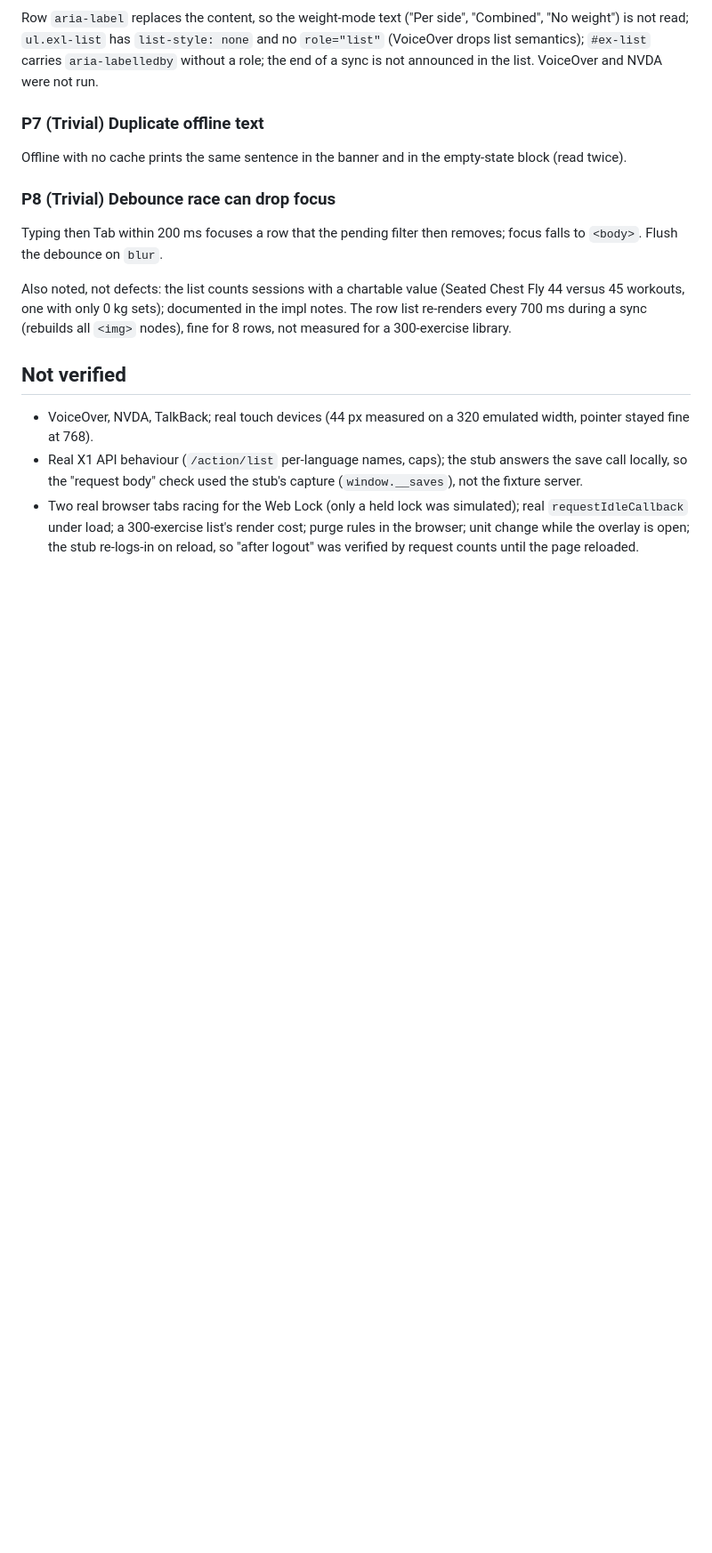
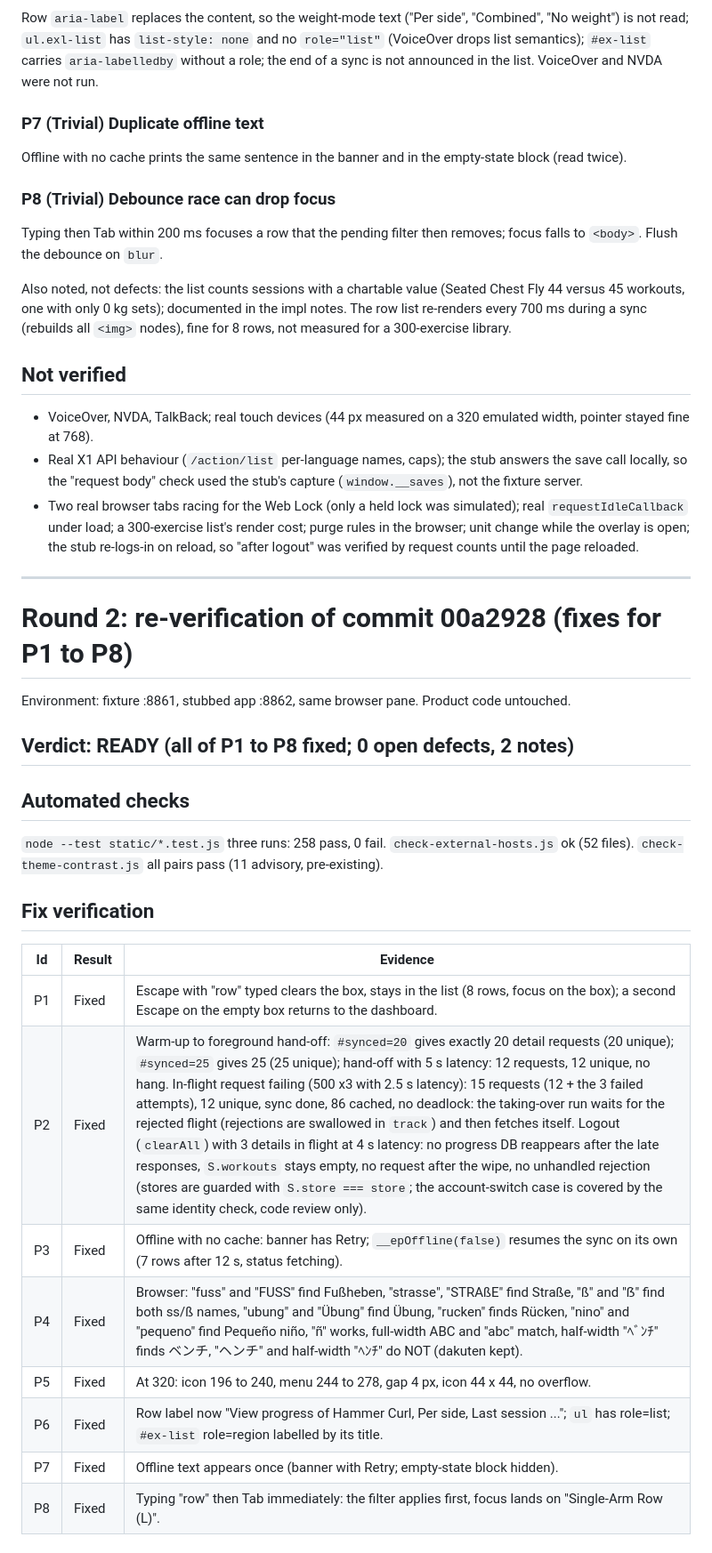
Before and after one commit to dalocar/myinnox1, a Markdown page: qa/exercise-progress-p2p3-qa-report.md, the part around one of its changes. Shown at 89% size. Drawn GitHub-style; blank space fills up the shorter version.

Commit message:
QA round 2 for Exercise Progress phases 2 and 3: P1-P8 verified fixed
Co-Authored-By: Claude Sonnet 5.5 <noreply@anthropic.com>

```diff
--- a/qa/exercise-progress-p2p3-qa-report.md
+++ b/qa/exercise-progress-p2p3-qa-report.md
@@ -59,3 +59,27 @@ Also noted, not defects: the list counts sessions with a chartable value (Seated
 - VoiceOver, NVDA, TalkBack; real touch devices (44 px measured on a 320 emulated width, pointer stayed fine at 768).
 - Real X1 API behaviour (`/action/list` per-language names, caps); the stub answers the save call locally, so the "request body" check used the stub's capture (`window.__saves`), not the fixture server.
 - Two real browser tabs racing for the Web Lock (only a held lock was simulated); real `requestIdleCallback` under load; a 300-exercise list's render cost; purge rules in the browser; unit change while the overlay is open; the stub re-logs-in on reload, so "after logout" was verified by request counts until the page reloaded.
+
+---
+
+# Round 2: re-verification of commit 00a2928 (fixes for P1 to P8)
+
+Environment: fixture :8861, stubbed app :8862, same browser pane. Product code untouched.
+
+## Verdict: READY (all of P1 to P8 fixed; 0 open defects, 2 notes)
+
+## Automated checks
+`node --test static/*.test.js` three runs: 258 pass, 0 fail. `check-external-hosts.js` ok (52 files). `check-theme-contrast.js` all pairs pass (11 advisory, pre-existing).
+
+## Fix verification
+| Id | Result | Evidence |
+|---|---|---|
+| P1 | Fixed | Escape with "row" typed clears the box, stays in the list (8 rows, focus on the box); a second Escape on the empty box returns to the dashboard. |
+| P2 | Fixed | Warm-up to foreground hand-off: `#synced=20` gives exactly 20 detail requests (20 unique); `#synced=25` gives 25 (25 unique); hand-off with 5 s latency: 12 requests, 12 unique, no hang. In-flight request failing (500 x3 with 2.5 s latency): 15 requests (12 + the 3 failed attempts), 12 unique, sync done, 86 cached, no deadlock: the taking-over run waits for the rejected flight (rejections are swallowed in `track`) and then fetches itself. Logout (`clearAll`) with 3 details in flight at 4 s latency: no progress DB reappears after the late responses, `S.workouts` stays empty, no request after the wipe, no unhandled rejection (stores are guarded with `S.store === store`; the account-switch case is covered by the same identity check, code review only). |
+| P3 | Fixed | Offline with no cache: banner has Retry; `__epOffline(false)` resumes the sync on its own (7 rows after 12 s, status fetching). |
+| P4 | Fixed | Browser: "fuss" and "FUSS" find Fußheben, "strasse", "STRAßE" find Straße, "ß" and "ẞ" find both ss/ß names, "ubung" and "Übung" find Übung, "rucken" finds Rücken, "nino" and "pequeno" find Pequeño niño, "ñ" works, full-width ABC and "abc" match, half-width "ﾍﾞﾝﾁ" finds ベンチ, "ヘンチ" and half-width "ﾍﾝﾁ" do NOT (dakuten kept). |
+| P5 | Fixed | At 320: icon 196 to 240, menu 244 to 278, gap 4 px, icon 44 x 44, no overflow. |
+| P6 | Fixed | Row label now "View progress of Hammer Curl, Per side, Last session ..."; `ul` has role=list; `#ex-list` role=region labelled by its title. |
+| P7 | Fixed | Offline text appears once (banner with Retry; empty-state block hidden). |
+| P8 | Fixed | Typing "row" then Tab immediately: the filter applies first, focus lands on "Single-Arm Row (L)". |
+
```
Also changed, not shown: other parts of qa/exercise-progress-p2p3-qa-report.md (+24 -0 lines).
